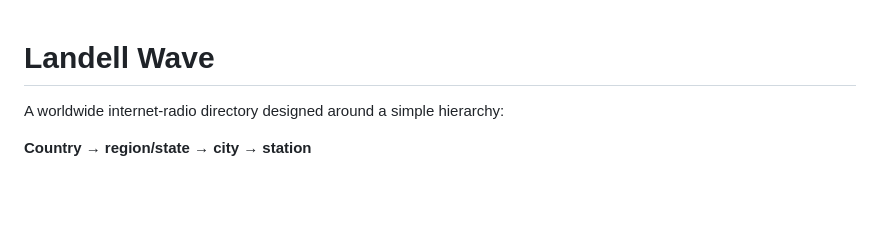
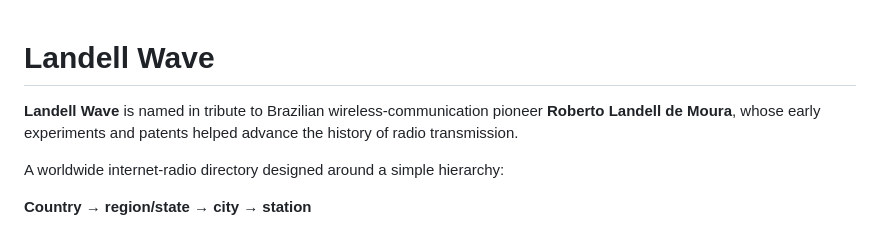
Before and after one commit to limapablo/Landell-Wave, a Markdown page: README.md, the part around the change. Drawn GitHub-style; blank space fills up the shorter version.

Commit message:
brand: document the Landell Wave namesake

```diff
--- a/README.md
+++ b/README.md
@@ -1,4 +1,7 @@
 # Landell Wave
+
+**Landell Wave** is named in tribute to Brazilian wireless-communication pioneer **Roberto Landell de Moura**, whose early experiments and patents helped advance the history of radio transmission.
+
 
 A worldwide internet-radio directory designed around a simple hierarchy:
 
```
